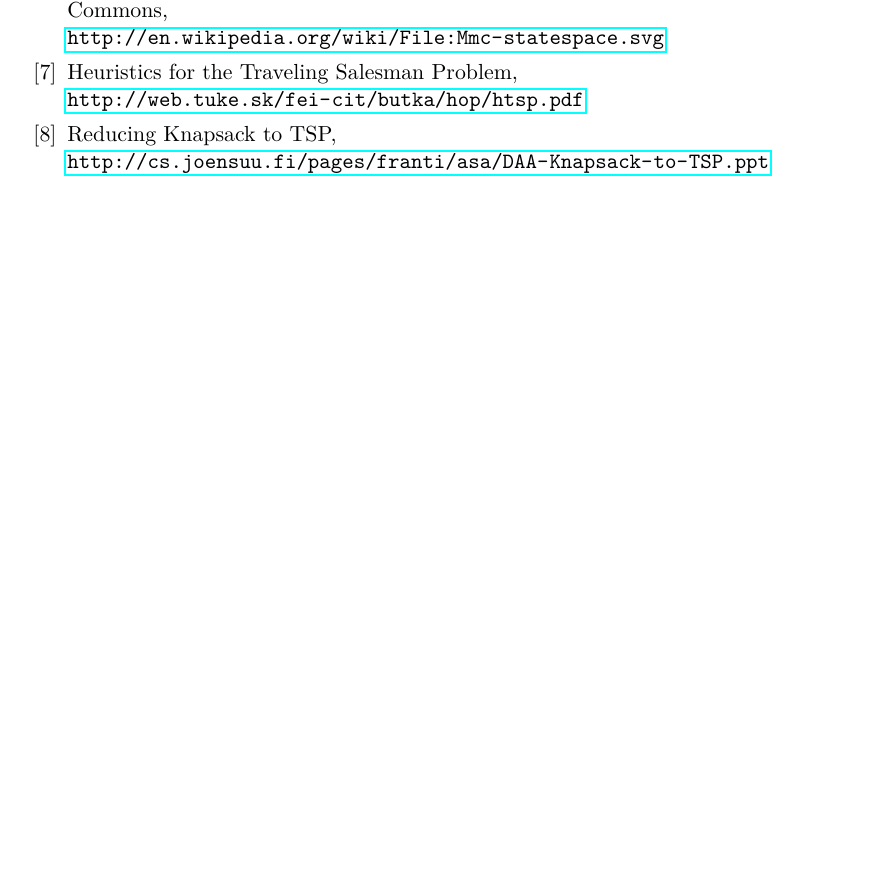
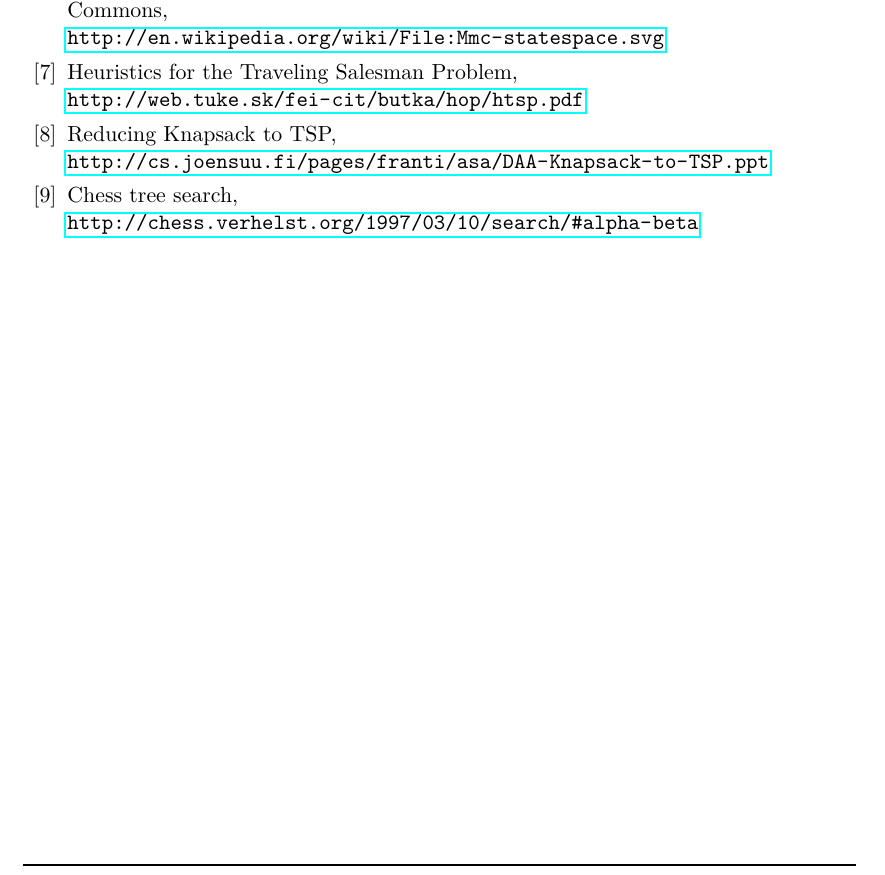
Before and after one commit to arthaud/GRO, a LaTeX document (final/rapport/main.tex, which reads final/rapport/refs.tex): part of page 33 of 42, cut so that both start at the same text, the shorter picture padded with empty space. Compiled offline with pdfLaTeX.

Commit message:
Ajout réf morpion

```diff
--- a/final/rapport/refs.tex
+++ b/final/rapport/refs.tex
@@ -22,3 +22,6 @@
 \bibitem{knapsack_to_tsp}
    Reducing Knapsack to TSP,\\
    \url{http://cs.joensuu.fi/pages/franti/asa/DAA-Knapsack-to-TSP.ppt}
+\bibitem{minmax}
+   Chess tree search, \\
+   \url{http://chess.verhelst.org/1997/03/10/search/#alpha-beta}
```
Also changed, not shown: final/rapport/main.pdf.
